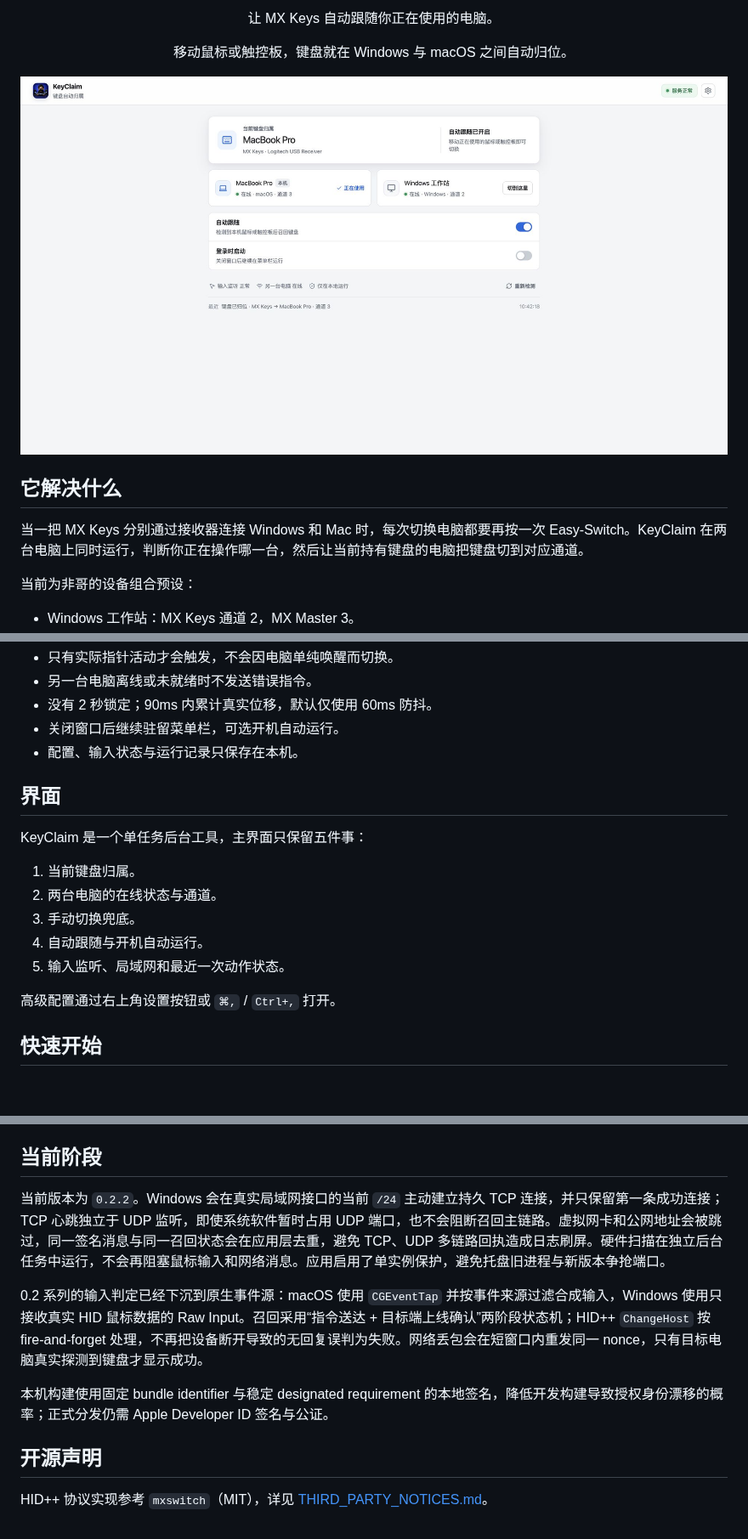
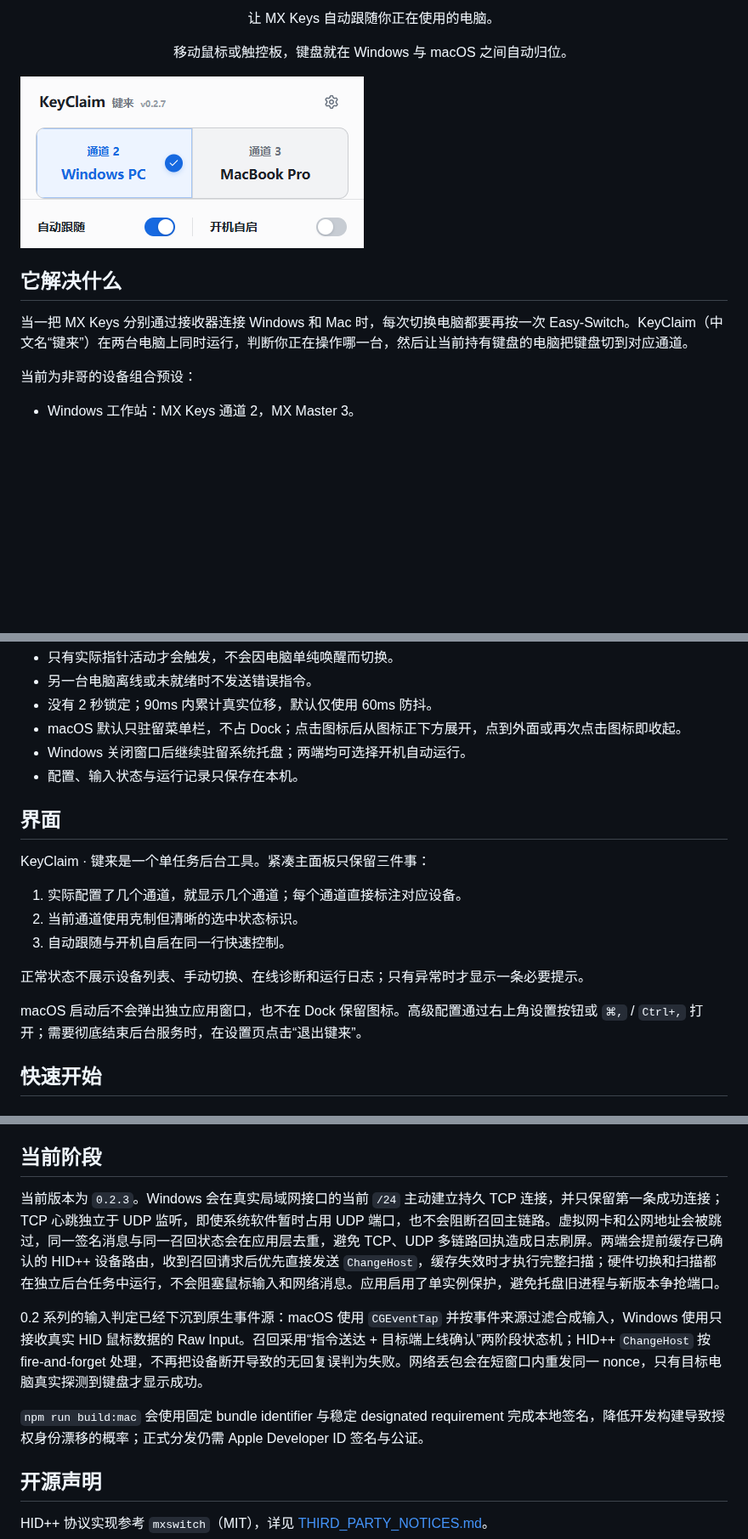
Before and after one commit to s840207702/KeyClaim, a Markdown page: README.md, 3 parts joined by grey strips. Shown at 85% size. GitHub-like rendering; pictures changed too: docs/assets/keyclaim-home.png; blank space fills up the shorter version.

```diff
--- a/README.md
+++ b/README.md
@@ -9,7 +9,7 @@
 
 ## 它解决什么
 
-当一把 MX Keys 分别通过接收器连接 Windows 和 Mac 时，每次切换电脑都要再按一次 Easy-Switch。KeyClaim 在两台电脑上同时运行，判断你正在操作哪一台，然后让当前持有键盘的电脑把键盘切到对应通道。
+当一把 MX Keys 分别通过接收器连接 Windows 和 Mac 时，每次切换电脑都要再按一次 Easy-Switch。KeyClaim（中文名“键来”）在两台电脑上同时运行，判断你正在操作哪一台，然后让当前持有键盘的电脑把键盘切到对应通道。
 
 当前为非哥的设备组合预设：
 
@@ -32,20 +32,21 @@
 - 只有实际指针活动才会触发，不会因电脑单纯唤醒而切换。
 - 另一台电脑离线或未就绪时不发送错误指令。
 - 没有 2 秒锁定；90ms 内累计真实位移，默认仅使用 60ms 防抖。
-- 关闭窗口后继续驻留菜单栏，可选开机自动运行。
+- macOS 默认只驻留菜单栏，不占 Dock；点击图标后从图标正下方展开，点到外面或再次点击图标即收起。
+- Windows 关闭窗口后继续驻留系统托盘；两端均可选择开机自动运行。
 - 配置、输入状态与运行记录只保存在本机。
 
 ## 界面
 
-KeyClaim 是一个单任务后台工具，主界面只保留五件事：
+KeyClaim · 键来是一个单任务后台工具。紧凑主面板只保留三件事：
 
-1. 当前键盘归属。
-2. 两台电脑的在线状态与通道。
-3. 手动切换兜底。
-4. 自动跟随与开机自动运行。
-5. 输入监听、局域网和最近一次动作状态。
+1. 实际配置了几个通道，就显示几个通道；每个通道直接标注对应设备。
+2. 当前通道使用克制但清晰的选中状态标识。
+3. 自动跟随与开机自启在同一行快速控制。
 
-高级配置通过右上角设置按钮或 `⌘,` / `Ctrl+,` 打开。
+正常状态不展示设备列表、手动切换、在线诊断和运行日志；只有异常时才显示一条必要提示。
+
+macOS 启动后不会弹出独立应用窗口，也不在 Dock 保留图标。高级配置通过右上角设置按钮或 `⌘,` / `Ctrl+,` 打开；需要彻底结束后台服务时，在设置页点击“退出键来”。
 
 ## 快速开始
 
@@ -146,11 +147,11 @@ KeyClaim 不包含账号、云服务、遥测或公网中继。局域网消息
 
 ## 当前阶段
 
-当前版本为 `0.2.2`。Windows 会在真实局域网接口的当前 `/24` 主动建立持久 TCP 连接，并只保留第一条成功连接；TCP 心跳独立于 UDP 监听，即使系统软件暂时占用 UDP 端口，也不会阻断召回主链路。虚拟网卡和公网地址会被跳过，同一签名消息与同一召回状态会在应用层去重，避免 TCP、UDP 多链路回执造成日志刷屏。硬件扫描在独立后台任务中运行，不会再阻塞鼠标输入和网络消息。应用启用了单实例保护，避免托盘旧进程与新版本争抢端口。
+当前版本为 `0.2.3`。Windows 会在真实局域网接口的当前 `/24` 主动建立持久 TCP 连接，并只保留第一条成功连接；TCP 心跳独立于 UDP 监听，即使系统软件暂时占用 UDP 端口，也不会阻断召回主链路。虚拟网卡和公网地址会被跳过，同一签名消息与同一召回状态会在应用层去重，避免 TCP、UDP 多链路回执造成日志刷屏。两端会提前缓存已确认的 HID++ 设备路由，收到召回请求后优先直接发送 `ChangeHost`，缓存失效时才执行完整扫描；硬件切换和扫描都在独立后台任务中运行，不会阻塞鼠标输入和网络消息。应用启用了单实例保护，避免托盘旧进程与新版本争抢端口。
 
 0.2 系列的输入判定已经下沉到原生事件源：macOS 使用 `CGEventTap` 并按事件来源过滤合成输入，Windows 使用只接收真实 HID 鼠标数据的 Raw Input。召回采用“指令送达 + 目标端上线确认”两阶段状态机；HID++ `ChangeHost` 按 fire-and-forget 处理，不再把设备断开导致的无回复误判为失败。网络丢包会在短窗口内重发同一 nonce，只有目标电脑真实探测到键盘才显示成功。
 
-本机构建使用固定 bundle identifier 与稳定 designated requirement 的本地签名，降低开发构建导致授权身份漂移的概率；正式分发仍需 Apple Developer ID 签名与公证。
+`npm run build:mac` 会使用固定 bundle identifier 与稳定 designated requirement 完成本地签名，降低开发构建导致授权身份漂移的概率；正式分发仍需 Apple Developer ID 签名与公证。
 
 ## 开源声明
 
```
Also changed, not shown: other parts of README.md (+3 -3 lines), docs/ARCHITECTURE.md (+6 -4 lines), docs/design/SPEC.md (+39 -37 lines), 16 other files.
